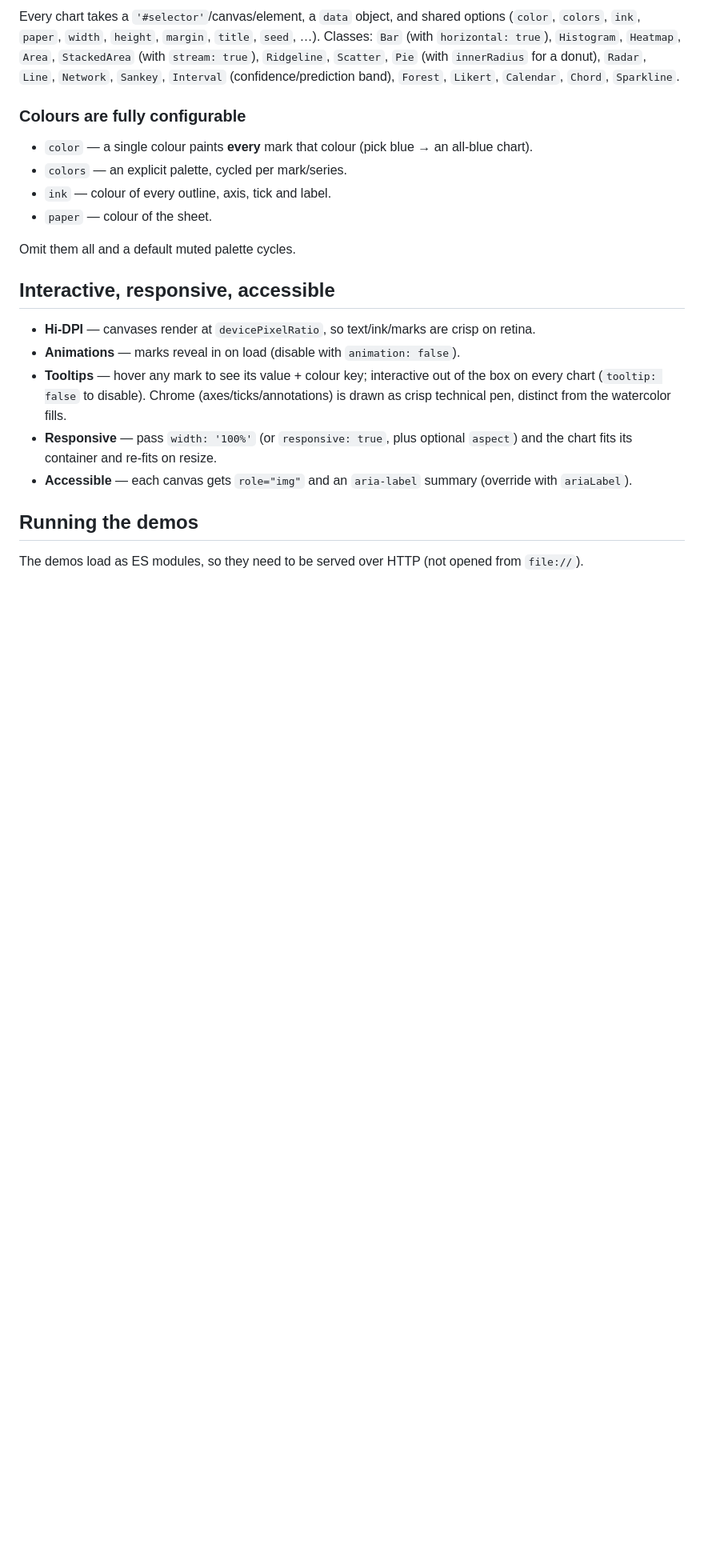
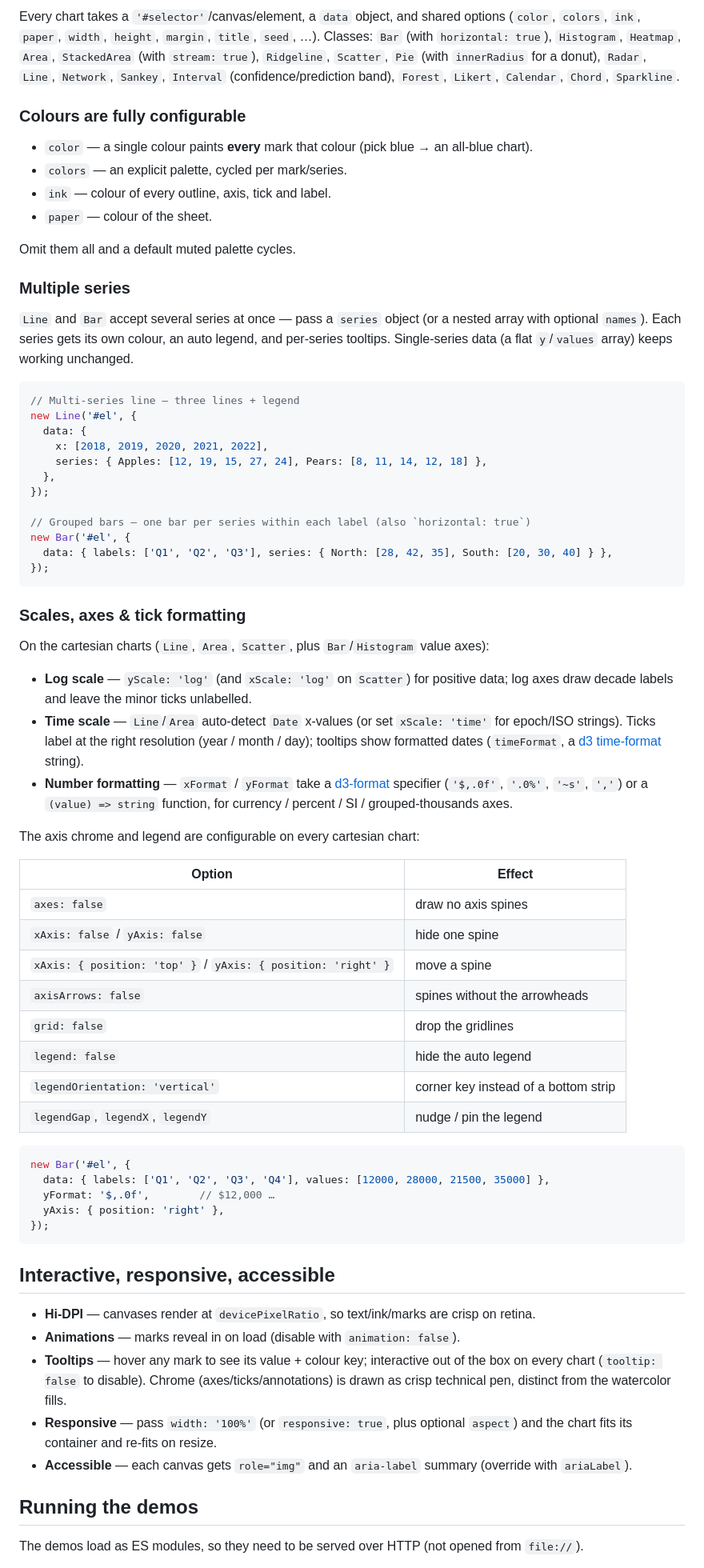
Before and after one commit to shradhakaushal/watercolorviz, a Markdown page: README.md, the part around one of its changes. Shown at 80% size. Rendered like a GitHub page; blank space fills up the shorter version.

````diff
--- a/README.md
+++ b/README.md
@@ -77,6 +77,61 @@ Every chart takes a `'#selector'`/canvas/element, a `data` object, and shared op
 
 Omit them all and a default muted palette cycles.
 
+### Multiple series
+
+`Line` and `Bar` accept several series at once — pass a `series` object (or a nested array with
+optional `names`). Each series gets its own colour, an auto legend, and per-series tooltips.
+Single-series data (a flat `y`/`values` array) keeps working unchanged.
+
+```js
+// Multi-series line — three lines + legend
+new Line('#el', {
+  data: {
+    x: [2018, 2019, 2020, 2021, 2022],
+    series: { Apples: [12, 19, 15, 27, 24], Pears: [8, 11, 14, 12, 18] },
+  },
+});
+
+// Grouped bars — one bar per series within each label (also `horizontal: true`)
+new Bar('#el', {
+  data: { labels: ['Q1', 'Q2', 'Q3'], series: { North: [28, 42, 35], South: [20, 30, 40] } },
+});
+```
+
+### Scales, axes & tick formatting
+
+On the cartesian charts (`Line`, `Area`, `Scatter`, plus `Bar`/`Histogram` value axes):
+
+- **Log scale** — `yScale: 'log'` (and `xScale: 'log'` on `Scatter`) for positive data; log axes
+  draw decade labels and leave the minor ticks unlabelled.
+- **Time scale** — `Line`/`Area` auto-detect `Date` x-values (or set `xScale: 'time'` for epoch/ISO
+  strings). Ticks label at the right resolution (year / month / day); tooltips show formatted dates
+  (`timeFormat`, a [d3 time-format](https://github.com/d3/d3-time-format) string).
+- **Number formatting** — `xFormat` / `yFormat` take a
+  [d3-format](https://github.com/d3/d3-format) specifier (`'$,.0f'`, `'.0%'`, `'~s'`, `','`) or a
+  `(value) => string` function, for currency / percent / SI / grouped-thousands axes.
+
+The axis chrome and legend are configurable on every cartesian chart:
+
+| Option | Effect |
+|---|---|
+| `axes: false` | draw no axis spines |
+| `xAxis: false` / `yAxis: false` | hide one spine |
+| `xAxis: { position: 'top' }` / `yAxis: { position: 'right' }` | move a spine |
+| `axisArrows: false` | spines without the arrowheads |
+| `grid: false` | drop the gridlines |
+| `legend: false` | hide the auto legend |
+| `legendOrientation: 'vertical'` | corner key instead of a bottom strip |
+| `legendGap`, `legendX`, `legendY` | nudge / pin the legend |
+
+```js
+new Bar('#el', {
+  data: { labels: ['Q1', 'Q2', 'Q3', 'Q4'], values: [12000, 28000, 21500, 35000] },
+  yFormat: '$,.0f',        // $12,000 …
+  yAxis: { position: 'right' },
+});
+```
+
 ## Interactive, responsive, accessible
 - **Hi-DPI** — canvases render at `devicePixelRatio`, so text/ink/marks are crisp on retina.
 - **Animations** — marks reveal in on load (disable with `animation: false`).
````
Also changed, not shown: other parts of README.md (+3 -2 lines), docs/ROADMAP.md (+29 -7 lines).
